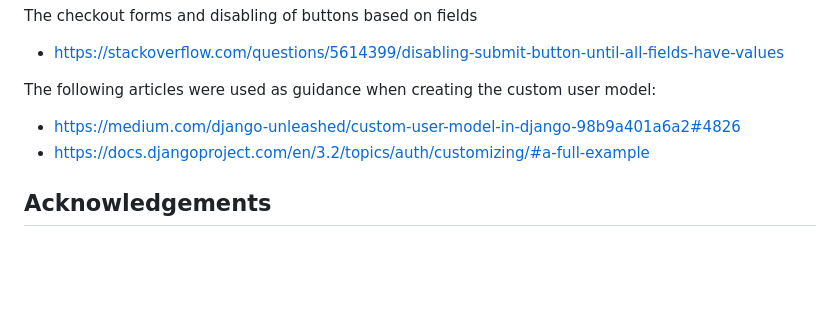
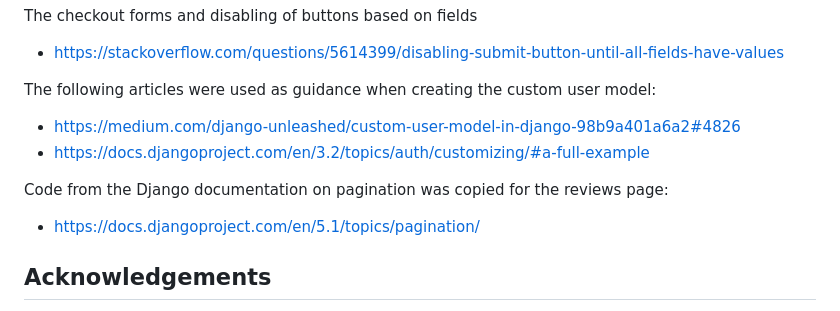
Before and after one commit to simonhw/gardening-services, a Markdown page: README.md, the part around the change. Drawn GitHub-style; blank space fills up the shorter version.

Commit message:
Docs: Update Code Used section.

```diff
--- a/README.md
+++ b/README.md
@@ -633,6 +633,10 @@ The following articles were used as guidance when creating the custom user model
 - [https://medium.com/django-unleashed/custom-user-model-in-django-98b9a401a6a2#4826](https://medium.com/django-unleashed/custom-user-model-in-django-98b9a401a6a2#4826)
 - [https://docs.djangoproject.com/en/3.2/topics/auth/customizing/#a-full-example](https://docs.djangoproject.com/en/3.2/topics/auth/customizing/#a-full-example)
 
+Code from the Django documentation on pagination was copied for the reviews page:
+
+- [https://docs.djangoproject.com/en/5.1/topics/pagination/](https://docs.djangoproject.com/en/5.1/topics/pagination/)
+
 ## Acknowledgements
 - [Creating Your First README - Kera Cudmore](https://github.com/kera-cudmore/readme-examples)
 - I would like to thank my CI Mentor [Graeme Taylor](https://github.com/G-Taylor) for his support and advice throughout the development phase.
```
